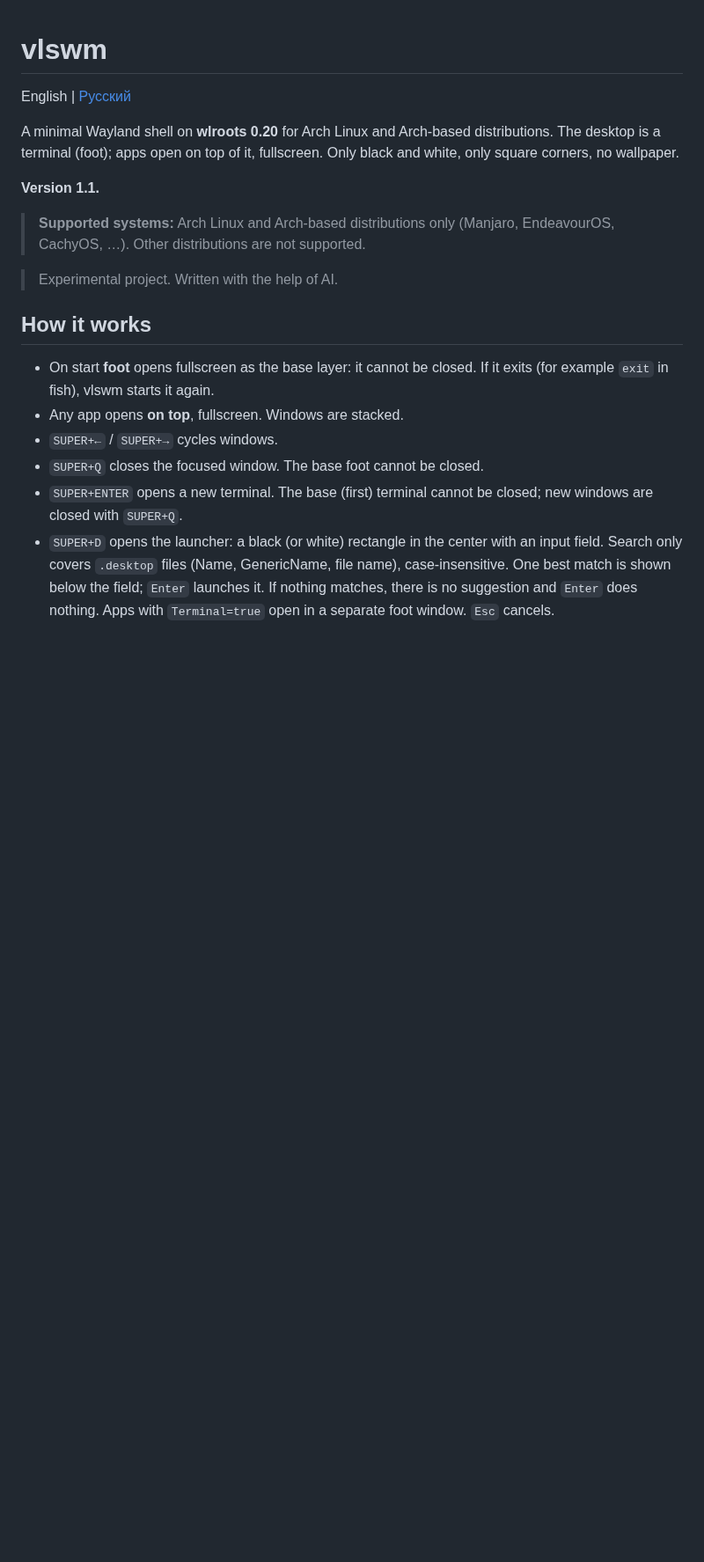
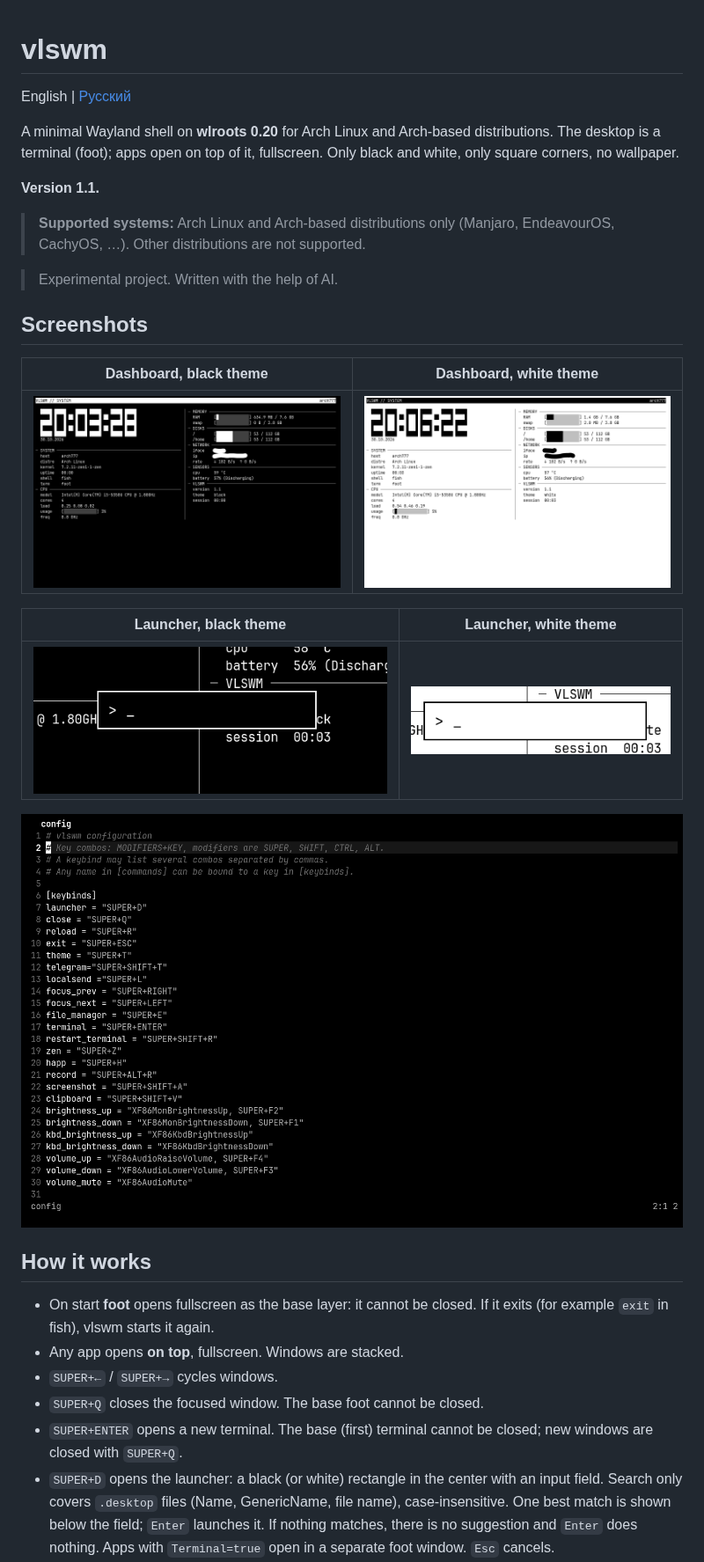
Before and after one commit to Vlad175cm/VLSWM, a Markdown page: README.md, the part around one of its changes. Shown at 88% size. Drawn GitHub-style; pictures changed too: assets/screenshots/dashboard-black.png (added), assets/screenshots/dashboard-white.png (added), assets/screenshots/editor-black.png (added); blank space fills up the shorter version.

```diff
--- a/README.md
+++ b/README.md
@@ -9,6 +9,18 @@ A minimal Wayland shell on **wlroots 0.20** for Arch Linux and Arch-based distri
 > **Supported systems:** Arch Linux and Arch-based distributions only (Manjaro, EndeavourOS, CachyOS, …). Other distributions are not supported.
 
 > Experimental project. Written with the help of AI.
+
+## Screenshots
+
+| Dashboard, black theme | Dashboard, white theme |
+|---|---|
+| ![Dashboard, black theme](assets/screenshots/dashboard-black.png) | ![Dashboard, white theme](assets/screenshots/dashboard-white.png) |
+
+| Launcher, black theme | Launcher, white theme |
+|---|---|
+| ![Launcher, black theme](assets/screenshots/launcher-black.png) | ![Launcher, white theme](assets/screenshots/launcher-white.png) |
+
+![Editing the vlswm config in Neovim](assets/screenshots/editor-black.png)
 
 ## How it works
 
```
Also changed, not shown: other parts of README.md (+1 -1 lines), README.ru.md (+13 -1 lines).
